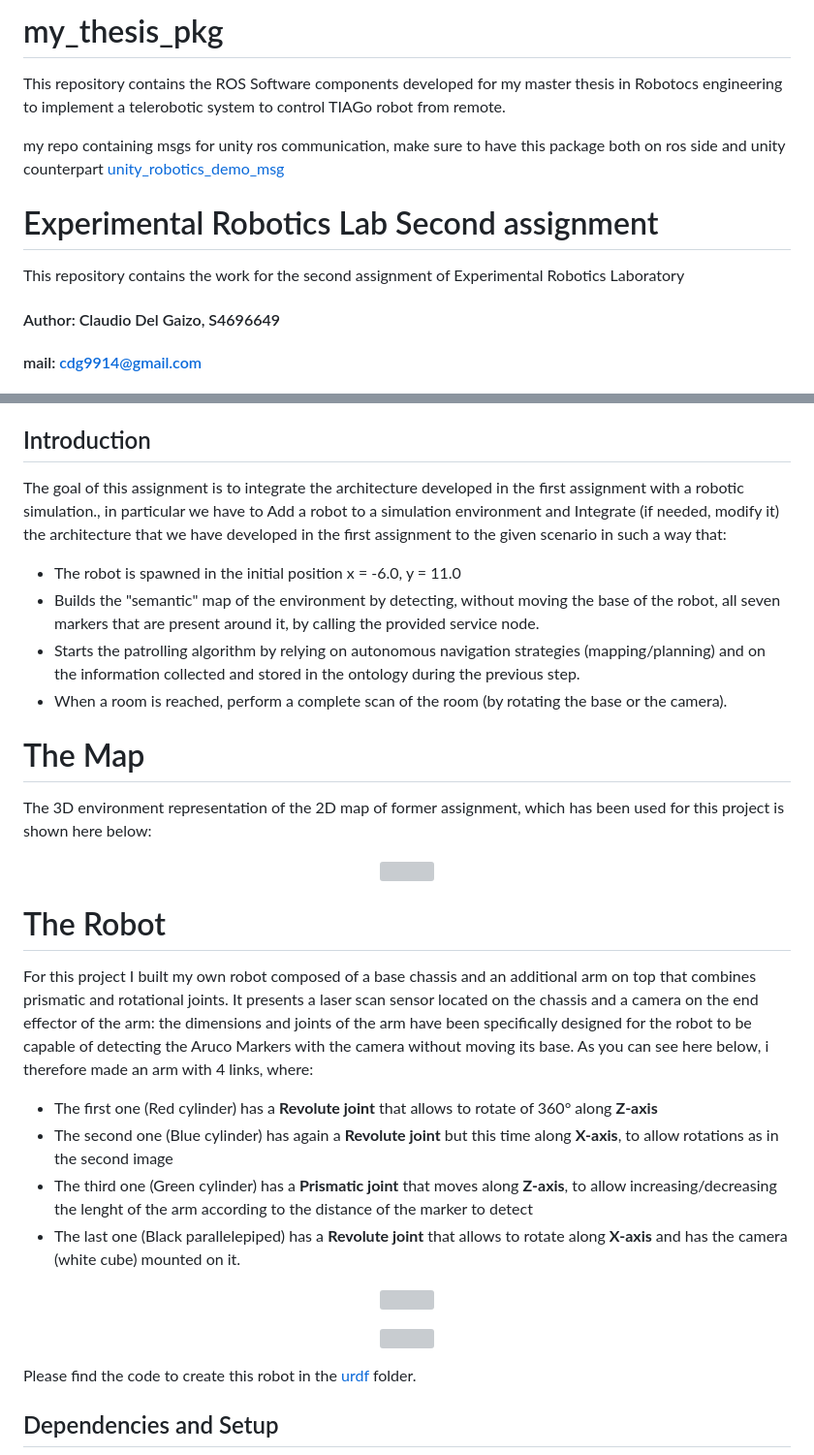
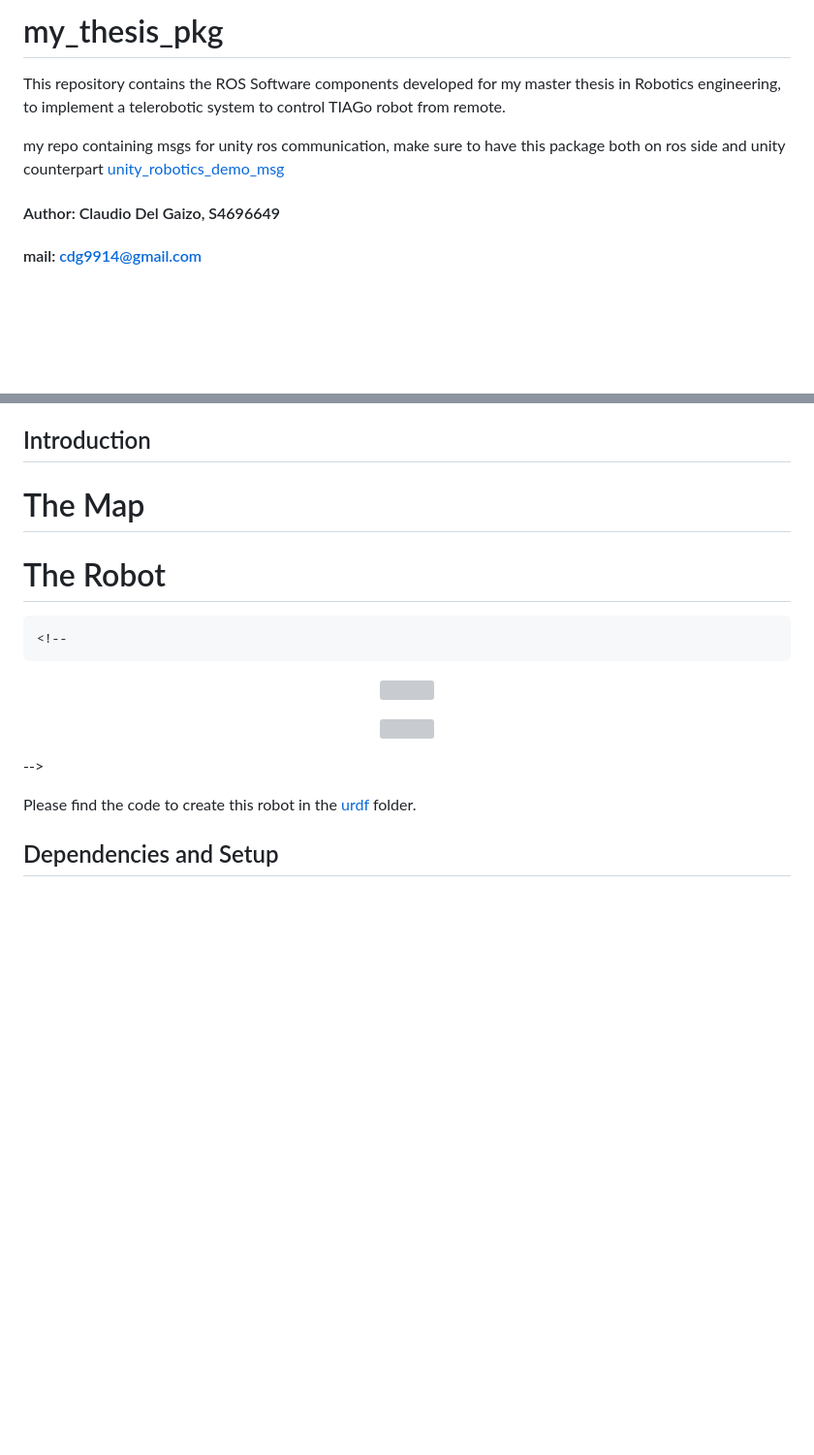
Before and after one commit to claudio-dg/my_thesis_pkg, a Markdown page: README.md, 2 parts joined by grey strips. Shown at 97% size. Drawn GitHub-style; blank space fills up the shorter version; grey boxes are pictures that could not be loaded.

```diff
--- a/README.md
+++ b/README.md
@@ -1,13 +1,8 @@
-# my_thesis_pkg
-This repository contains the ROS Software components developed for my master thesis in Robotocs engineering to implement a telerobotic system to control TIAGo robot from remote.
-
+my_thesis_pkg
+================================
+This repository contains the ROS Software components developed for my master thesis in Robotics engineering, to implement a telerobotic system to control TIAGo robot from remote.
 
 my repo containing msgs for unity ros communication, make sure to have this package both on ros side and unity counterpart [unity_robotics_demo_msg](https://github.com/claudio-dg/unity_robotics_demo_msgs.git)
-
-Experimental Robotics Lab Second assignment
-================================
-This repository contains the work for the second assignment of Experimental Robotics Laboratory
-
 #### Author: Claudio Del Gaizo, S4696649
 
 #### mail: cdg9914@gmail.com
@@ -26,30 +21,17 @@ Table of contents
 
 ## Introduction
 
-The goal of this assignment is to integrate the architecture developed in the first assignment with a robotic simulation., in particular we have to Add a robot to a simulation environment and Integrate (if needed, modify it) the architecture that we have developed in the first assignment to the given scenario in such a way that:
-* The robot is spawned in the initial position x = -6.0, y = 11.0
-* Builds the "semantic" map of the environment by detecting, without moving the base of the robot, all seven markers that are present around it, by calling the provided service node.
-* Starts the patrolling algorithm by relying on autonomous navigation strategies (mapping/planning) and on the information collected and stored in the ontology during the previous step.
-* When a room is reached, perform a complete scan of the room (by rotating the base or the camera).
+
 
 The Map
 ====================================================================
-The 3D environment representation of the 2D map of former assignment, which has been used for this project is shown here below:
-
-<p><p align="center">
-<img src="https://github.com/claudio-dg/assignment2/blob/main/media/GazeboMap.png?raw=true" width="500" />
-<p>
 
 
 The Robot
 ====================================================================
 
-For this project I built my own robot composed of a base chassis and an additional arm on top that combines prismatic and rotational joints. It presents a laser scan sensor located on the chassis and a camera on the end effector of the arm: the dimensions and joints of the arm have been specifically designed for the robot to be capable of detecting the Aruco Markers with the camera without moving its base. As you can see here below, i therefore made an arm with 4 links, where:
-* The first one (Red cylinder) has a **Revolute joint** that allows to rotate of 360° along **Z-axis**
-* The second one (Blue cylinder) has again a **Revolute joint** but this time along **X-axis**, to allow rotations as in the second image
-* The third one (Green cylinder) has a **Prismatic joint** that moves along **Z-axis**, to allow increasing/decreasing the lenght of the arm according to the distance of the marker to detect
-* The last one (Black parallelepiped) has a **Revolute joint** that allows to rotate along **X-axis** and has the camera (white cube) mounted on it.
 
+	<!--
 <p><p align="center">
 <img src="https://github.com/claudio-dg/assignment2/blob/main/media/My_robot1.png?raw=true" width="400" />
 <p>
@@ -57,6 +39,7 @@ For this project I built my own robot composed of a base chassis and an addition
 <p><p align="center">
 <img src="https://github.com/claudio-dg/assignment2/blob/main/media/My_robot2.png?raw=true" width="400" />
 <p>
+-->
 
 Please find the code to create this robot in the [urdf](https://github.com/claudio-dg/assignment2/tree/main/urdf) folder.
 ##  Dependencies and Setup
```
